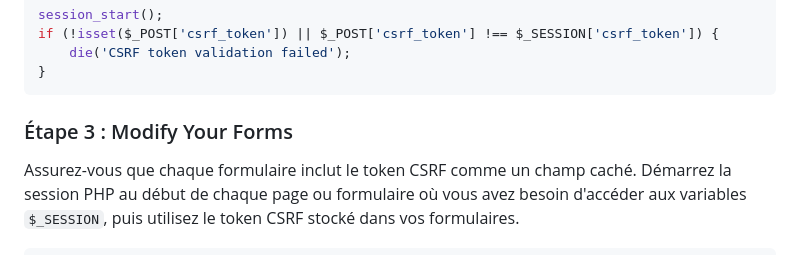
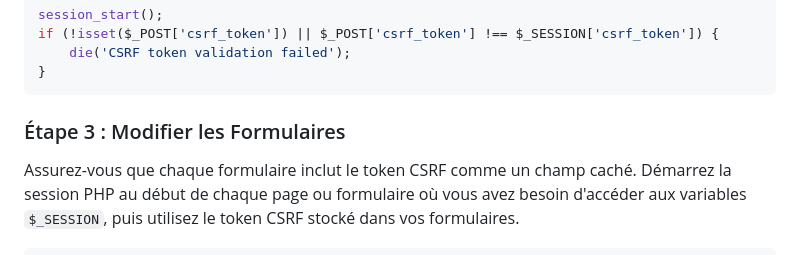
Before and after one commit to nasri-lab/security, a Markdown page: labs/lab5-fr.md, the part around the change. Drawn GitHub-style.

````diff
--- a/labs/lab5-fr.md
+++ b/labs/lab5-fr.md
@@ -59,7 +59,7 @@ if (!isset($_POST['csrf_token']) || $_POST['csrf_token'] !== $_SESSION['csrf_tok
 }
 ```
 
-### Étape 3 : Modify Your Forms
+### Étape 3 : Modifier les Formulaires
 
 Assurez-vous que chaque formulaire inclut le token CSRF comme un champ caché. Démarrez la session PHP au début de chaque page ou formulaire où vous avez besoin d'accéder aux variables `$_SESSION`, puis utilisez le token CSRF stocké dans vos formulaires.
 
````
